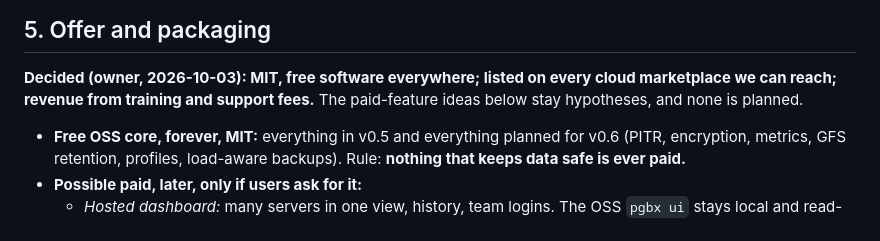
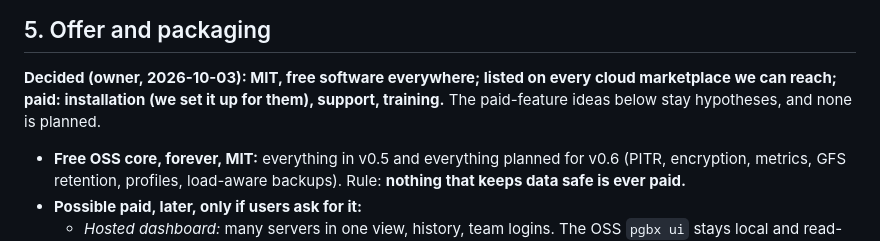
Before and after one commit to deemwar-products/pgbx, a Markdown page: docs/marketing/positioning.md, the part around the change. Rendered like a GitHub page.

Commit message:
docs: revenue = paid installation, support and training; software stays MIT and free

```diff
--- a/docs/marketing/positioning.md
+++ b/docs/marketing/positioning.md
@@ -167,7 +167,7 @@ that score highest on trust name a *check* ("checked weekly", "with proof", "gat
 ## 5. Offer and packaging
 
 **Decided (owner, 2026-10-03): MIT, free software everywhere; listed on every cloud marketplace we can reach;
-revenue from training and support fees.** The paid-feature ideas below stay hypotheses, and none is planned.
+paid: installation (we set it up for them), support, training.** The paid-feature ideas below stay hypotheses, and none is planned.
 
 - **Free OSS core, forever, MIT:** everything in v0.5 and everything planned for v0.6 (PITR, encryption, metrics,
   GFS retention, profiles, load-aware backups). Rule: **nothing that keeps data safe is ever paid.**
```
Also changed, not shown: docs/adr/0003-connection-adapters.md (+3 -3 lines).
